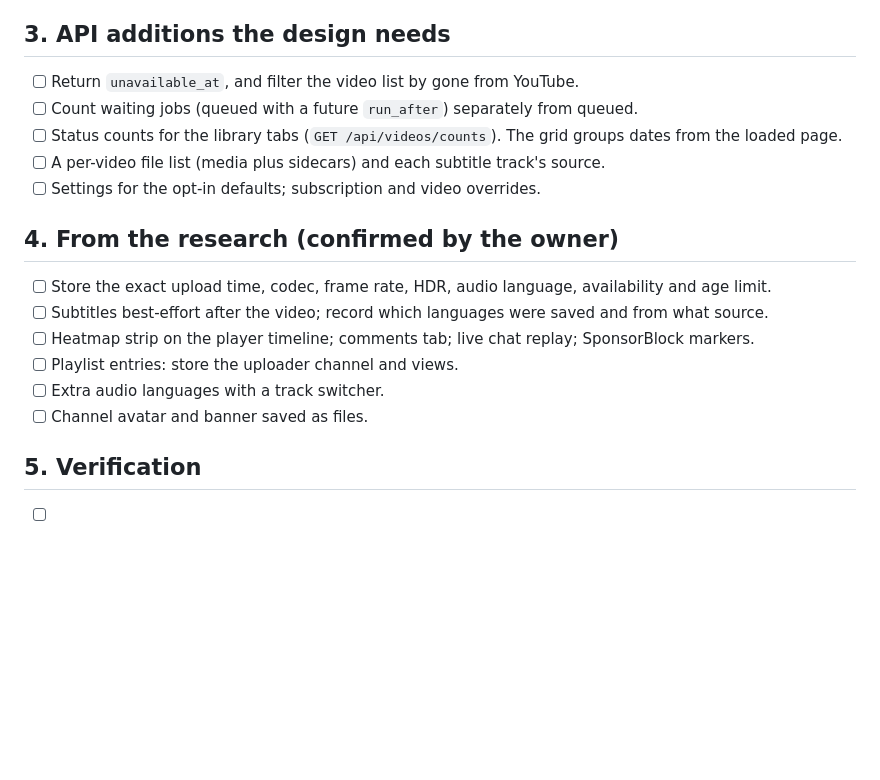
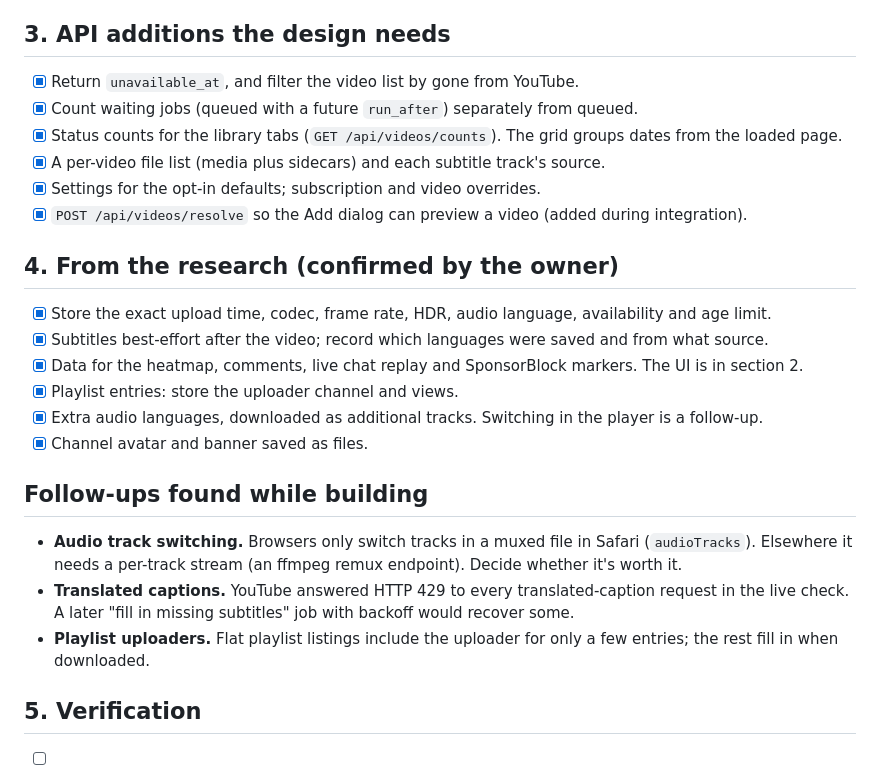
Before and after one commit to zachmeador/you_hoard, a Markdown page: docs/backlog/redesign.md, the part around the change. Drawn GitHub-style; blank space fills up the shorter version.

```diff
--- a/docs/backlog/redesign.md
+++ b/docs/backlog/redesign.md
@@ -42,20 +42,27 @@ Rebuild the Svelte frontend to match [docs/design/mockup.html](../design/mockup.
 
 ## 3. API additions the design needs
 
-- [ ] Return `unavailable_at`, and filter the video list by gone from YouTube.
-- [ ] Count waiting jobs (queued with a future `run_after`) separately from queued.
-- [ ] Status counts for the library tabs (`GET /api/videos/counts`). The grid groups dates from the loaded page.
-- [ ] A per-video file list (media plus sidecars) and each subtitle track's source.
-- [ ] Settings for the opt-in defaults; subscription and video overrides.
+- [x] Return `unavailable_at`, and filter the video list by gone from YouTube.
+- [x] Count waiting jobs (queued with a future `run_after`) separately from queued.
+- [x] Status counts for the library tabs (`GET /api/videos/counts`). The grid groups dates from the loaded page.
+- [x] A per-video file list (media plus sidecars) and each subtitle track's source.
+- [x] Settings for the opt-in defaults; subscription and video overrides.
+- [x] `POST /api/videos/resolve` so the Add dialog can preview a video (added during integration).
 
 ## 4. From the research (confirmed by the owner)
 
-- [ ] Store the exact upload time, codec, frame rate, HDR, audio language, availability and age limit.
-- [ ] Subtitles best-effort after the video; record which languages were saved and from what source.
-- [ ] Heatmap strip on the player timeline; comments tab; live chat replay; SponsorBlock markers.
-- [ ] Playlist entries: store the uploader channel and views.
-- [ ] Extra audio languages with a track switcher.
-- [ ] Channel avatar and banner saved as files.
+- [x] Store the exact upload time, codec, frame rate, HDR, audio language, availability and age limit.
+- [x] Subtitles best-effort after the video; record which languages were saved and from what source.
+- [x] Data for the heatmap, comments, live chat replay and SponsorBlock markers. The UI is in section 2.
+- [x] Playlist entries: store the uploader channel and views.
+- [x] Extra audio languages, downloaded as additional tracks. Switching in the player is a follow-up.
+- [x] Channel avatar and banner saved as files.
+
+## Follow-ups found while building
+
+- **Audio track switching.** Browsers only switch tracks in a muxed file in Safari (`audioTracks`). Elsewhere it needs a per-track stream (an ffmpeg remux endpoint). Decide whether it's worth it.
+- **Translated captions.** YouTube answered HTTP 429 to every translated-caption request in the live check. A later "fill in missing subtitles" job with backoff would recover some.
+- **Playlist uploaders.** Flat playlist listings include the uploader for only a few entries; the rest fill in when downloaded.
 
 ## 5. Verification
 
```
Also changed, not shown: DESIGN.md (+25 -11 lines).
